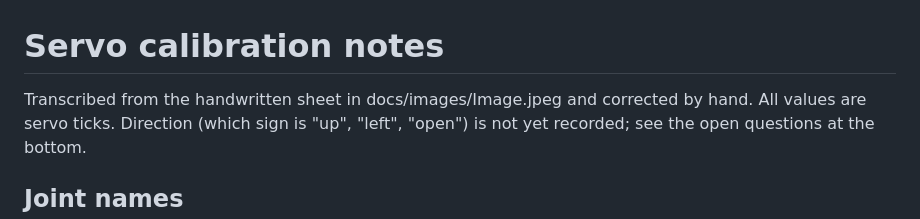
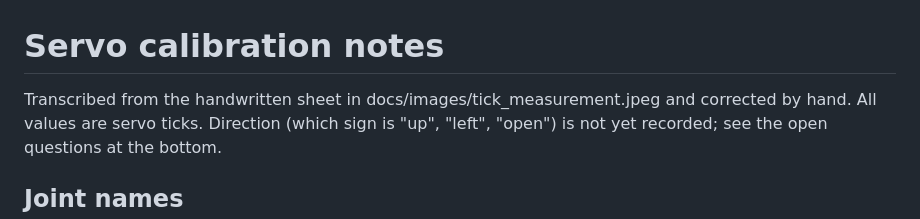
Before and after one commit to MelJan/px-robotoc-arm-sim, a Markdown page: docs/servo-calibration.md, the part around the change. Rendered like a GitHub page.

```diff
--- a/docs/servo-calibration.md
+++ b/docs/servo-calibration.md
@@ -1,6 +1,6 @@
 # Servo calibration notes
 
-Transcribed from the handwritten sheet in docs/images/Image.jpeg and corrected by hand.
+Transcribed from the handwritten sheet in docs/images/tick_measurement.jpeg and corrected by hand.
 All values are servo ticks. Direction (which sign is "up", "left", "open") is not yet
 recorded; see the open questions at the bottom.
 
```
Also changed, not shown: docs/arm-dimensions.md (+22 -10 lines), docs/arm-dimensions.png (added), docs/images/arm-dimensions.png (deleted), 4 other files.
